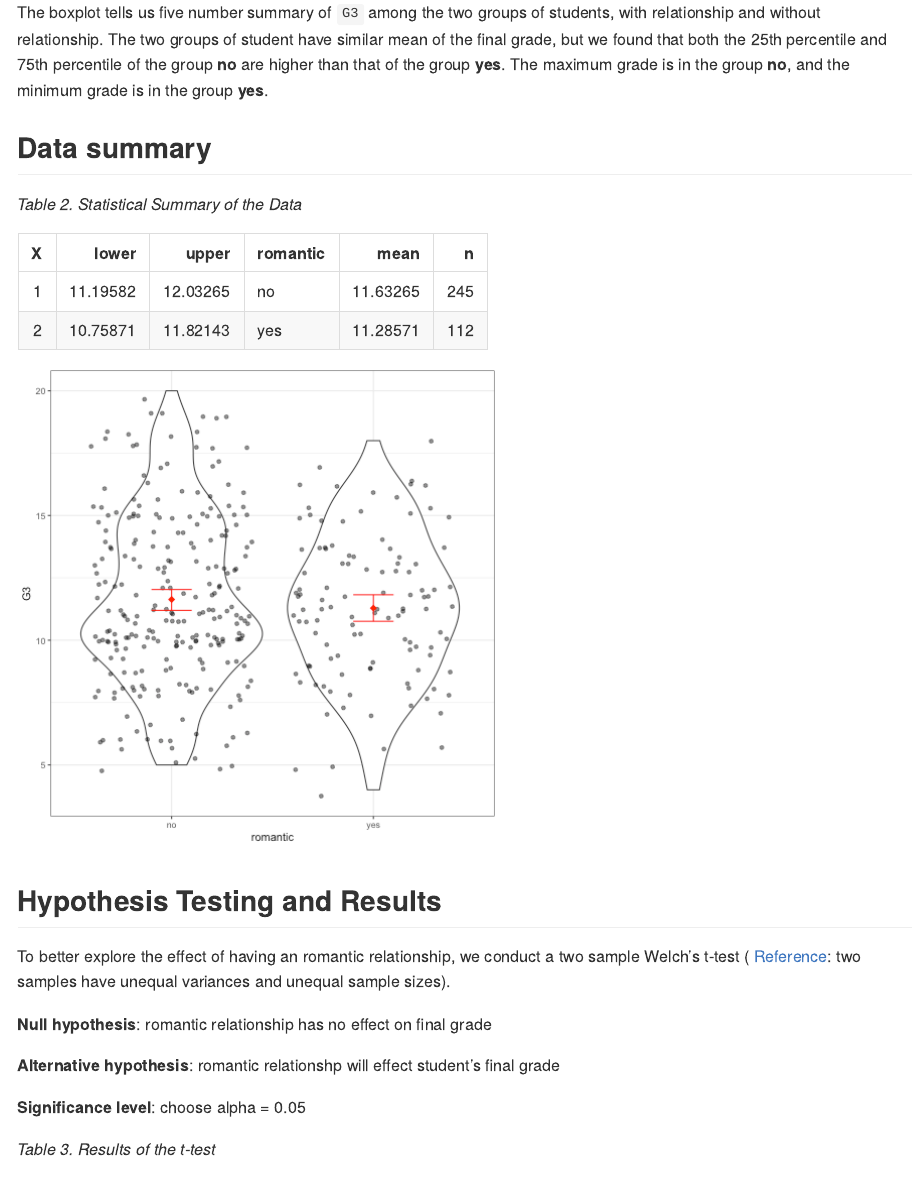
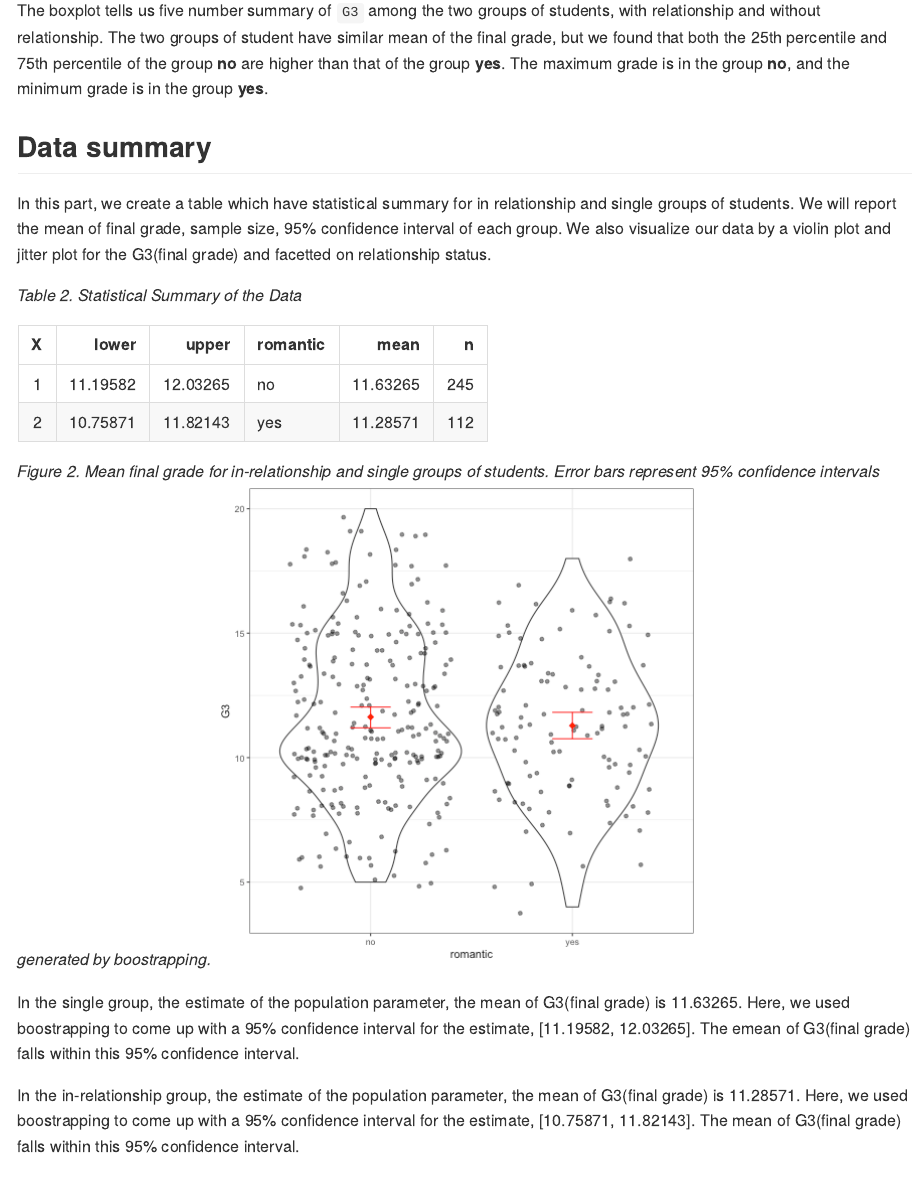
Before and after one commit to UBC-MDS/student_performance, an R Markdown document (doc/Report.Rmd): the page in a window 1100 px wide, from 1400 px down before the commit and from 1430 px down after it, so that both start at the same text. Rendered offline with R 4.5, knitr and Pandoc, with nearby package versions.

Commit message:
add detials fordata summary and figure titles

````diff
--- a/doc/Report.Rmd
+++ b/doc/Report.Rmd
@@ -31,6 +32,7 @@ In order to better visualize our dataset, we choose the boxplot.
 The boxplot tells us five number summary of `G3` among the two groups of students, with relationship and without relationship. The two groups of student have similar mean of the final grade, but we found that both the 25th percentile and 75th percentile of the group **no** are higher than that of the group **yes**. The maximum grade is in the group **no**, and the minimum grade is in the group **yes**.
 
 ## Data summary
+In this part, we create a table which have statistical summary for in relationship and single groups of students. We will report the mean of final grade, sample size, 95% confidence interval of each group. We also visualize our data by a violin plot and jitter plot for the G3(final grade) and facetted on relationship status.
 
 *Table 2. Statistical Summary of the Data*
 ```{r, echo = FALSE}
@@ -39,7 +41,12 @@ summary_table <- read.csv("../results/summary.csv")
 kable(head(summary_table))
 ```
 
+*Figure 2. Mean final grade for in-relationship and single groups of students. Error bars represent 95% confidence intervals generated by boostrapping.*
 ![](../results/CI_plot.png)
+
+In the single group, the estimate of the population parameter, the mean of G3(final grade) is 11.63265. Here, we used boostrapping to come up with a 95% confidence interval for the estimate, [11.19582, 12.03265]. The emean of G3(final grade) falls within this 95% confidence interval.
+
+In the in-relationship group, the estimate of the population parameter, the mean of G3(final grade) is 11.28571. Here, we used boostrapping to come up with a 95% confidence interval for the estimate, [10.75871, 11.82143]. The mean of G3(final grade) falls within this 95% confidence interval.
 
 ## Hypothesis Testing and Results
 To better explore the effect of having an romantic relationship, we conduct a two sample Welch's t-test ( [Reference](https://en.wikipedia.org/wiki/Welch%27s_t-test): two samples have unequal variances and unequal sample sizes).
````
Also changed, not shown: doc/Report.Rmd (2 more changed lines).
